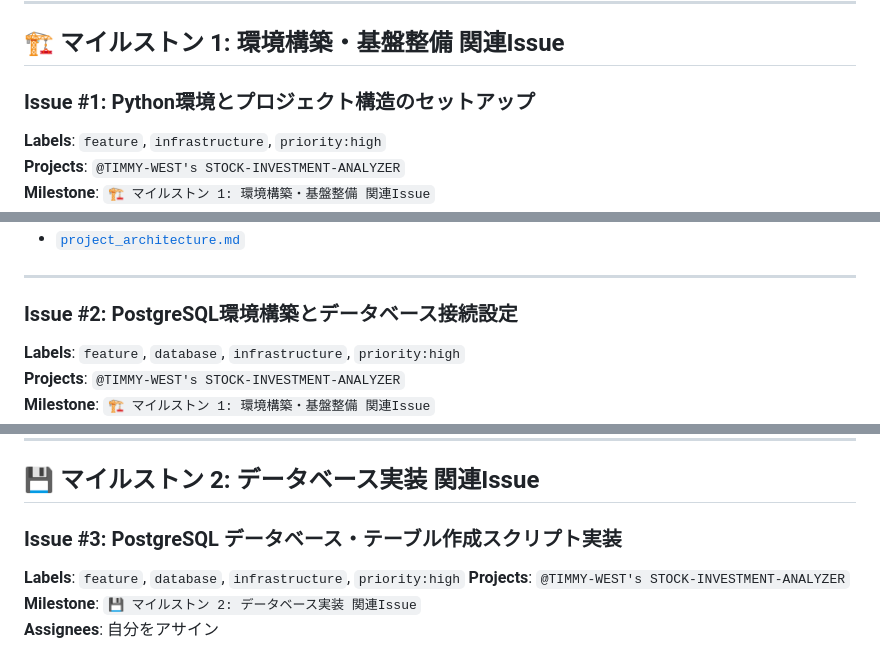
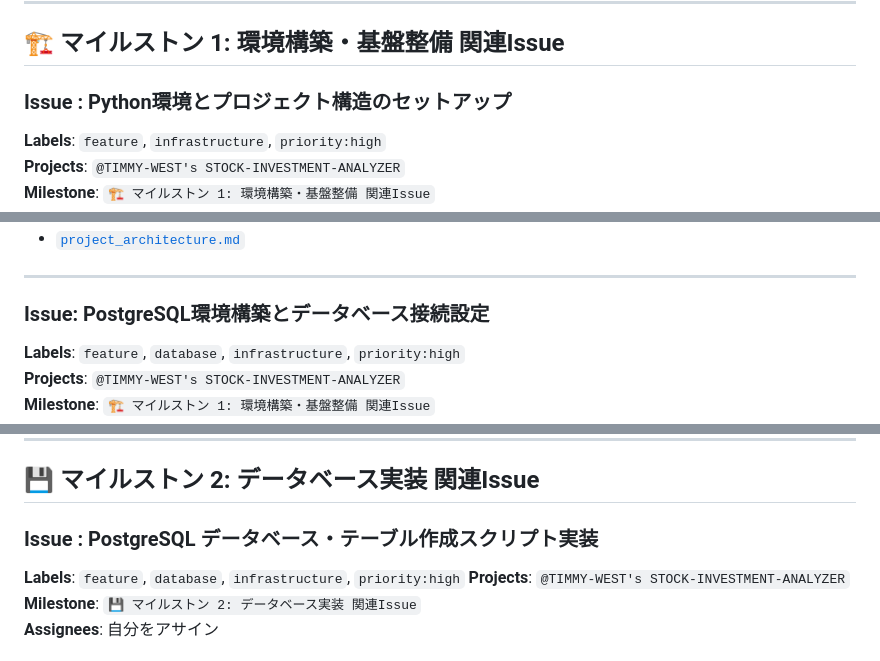
Before and after one commit to TIMMY-WEST/STOCK-INVESTMENT-ANALYZER, a Markdown page: docs/tasks/issues.md, 3 parts joined by grey strips. Rendered like a GitHub page.

Commit message:
doc: issue仕様書の修正

```diff
--- a/docs/tasks/issues.md
+++ b/docs/tasks/issues.md
@@ -8,7 +8,7 @@
 
 ## 🏗️ マイルストン 1: 環境構築・基盤整備 関連Issue
 
-### Issue #1: Python環境とプロジェクト構造のセットアップ
+### Issue : Python環境とプロジェクト構造のセットアップ
 **Labels**: `feature`, `infrastructure`, `priority:high`
 **Projects**: `@TIMMY-WEST's STOCK-INVESTMENT-ANALYZER`
 **Milestone**: `🏗️ マイルストン 1: 環境構築・基盤整備 関連Issue`
@@ -41,7 +41,7 @@ Python 3.12.8環境のセットアップとプロジェクトディレクトリ
 
 ---
 
-### Issue #2: PostgreSQL環境構築とデータベース接続設定
+### Issue: PostgreSQL環境構築とデータベース接続設定
 **Labels**: `feature`, `database`, `infrastructure`, `priority:high`
 **Projects**: `@TIMMY-WEST's STOCK-INVESTMENT-ANALYZER`
 **Milestone**: `🏗️ マイルストン 1: 環境構築・基盤整備 関連Issue`
@@ -78,7 +78,7 @@ PostgreSQLのローカル環境構築とアプリケーションからの接続
 
 ## 💾 マイルストン 2: データベース実装 関連Issue
 
-### Issue #3: PostgreSQL データベース・テーブル作成スクリプト実装
+### Issue : PostgreSQL データベース・テーブル作成スクリプト実装
 **Labels**: `feature`, `database`, `infrastructure`, `priority:high`
 **Projects**: `@TIMMY-WEST's STOCK-INVESTMENT-ANALYZER`
 **Milestone**: `💾 マイルストン 2: データベース実装 関連Issue`
```
Also changed, not shown: other parts of docs/tasks/issues.md (+12 -12 lines).
